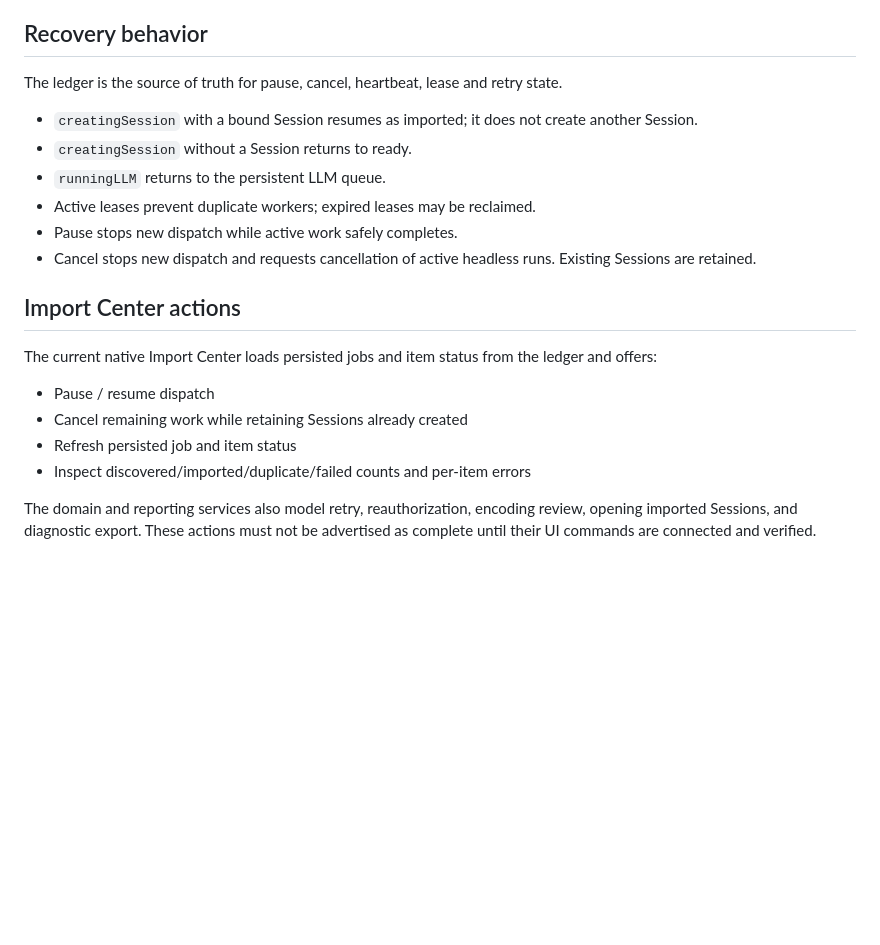
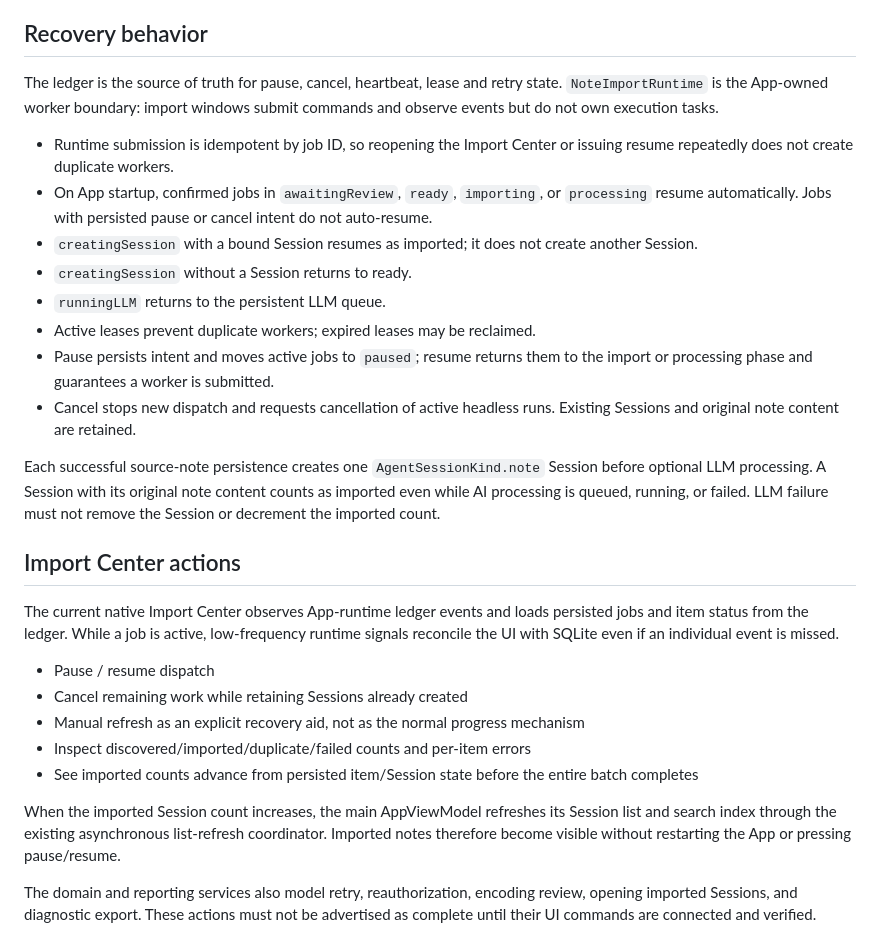
Before and after one commit to duanshiwen/connor-graph-agent-mac, a Markdown page: NOTE_IMPORT_OPERATIONS.md, the part around the change. GitHub-like rendering; blank space fills up the shorter version.

Commit message:
docs(import): document runtime recovery and live progress
Co-Authored-By: Craft Agent <agents-noreply@craft.do>

```diff
--- a/NOTE_IMPORT_OPERATIONS.md
+++ b/NOTE_IMPORT_OPERATIONS.md
@@ -25,23 +25,30 @@ Each imported note is stored as `AgentSessionKind.note`. Source provenance remai
 
 ## Recovery behavior
 
-The ledger is the source of truth for pause, cancel, heartbeat, lease and retry state.
+The ledger is the source of truth for pause, cancel, heartbeat, lease and retry state. `NoteImportRuntime` is the App-owned worker boundary: import windows submit commands and observe events but do not own execution tasks.
 
+- Runtime submission is idempotent by job ID, so reopening the Import Center or issuing resume repeatedly does not create duplicate workers.
+- On App startup, confirmed jobs in `awaitingReview`, `ready`, `importing`, or `processing` resume automatically. Jobs with persisted pause or cancel intent do not auto-resume.
 - `creatingSession` with a bound Session resumes as imported; it does not create another Session.
 - `creatingSession` without a Session returns to ready.
 - `runningLLM` returns to the persistent LLM queue.
 - Active leases prevent duplicate workers; expired leases may be reclaimed.
-- Pause stops new dispatch while active work safely completes.
-- Cancel stops new dispatch and requests cancellation of active headless runs. Existing Sessions are retained.
+- Pause persists intent and moves active jobs to `paused`; resume returns them to the import or processing phase and guarantees a worker is submitted.
+- Cancel stops new dispatch and requests cancellation of active headless runs. Existing Sessions and original note content are retained.
+
+Each successful source-note persistence creates one `AgentSessionKind.note` Session before optional LLM processing. A Session with its original note content counts as imported even while AI processing is queued, running, or failed. LLM failure must not remove the Session or decrement the imported count.
 
 ## Import Center actions
 
-The current native Import Center loads persisted jobs and item status from the ledger and offers:
+The current native Import Center observes App-runtime ledger events and loads persisted jobs and item status from the ledger. While a job is active, low-frequency runtime signals reconcile the UI with SQLite even if an individual event is missed.
 
 - Pause / resume dispatch
 - Cancel remaining work while retaining Sessions already created
-- Refresh persisted job and item status
+- Manual refresh as an explicit recovery aid, not as the normal progress mechanism
 - Inspect discovered/imported/duplicate/failed counts and per-item errors
+- See imported counts advance from persisted item/Session state before the entire batch completes
+
+When the imported Session count increases, the main AppViewModel refreshes its Session list and search index through the existing asynchronous list-refresh coordinator. Imported notes therefore become visible without restarting the App or pressing pause/resume.
 
 The domain and reporting services also model retry, reauthorization, encoding review, opening imported Sessions, and diagnostic export. These actions must not be advertised as complete until their UI commands are connected and verified.
 
```
